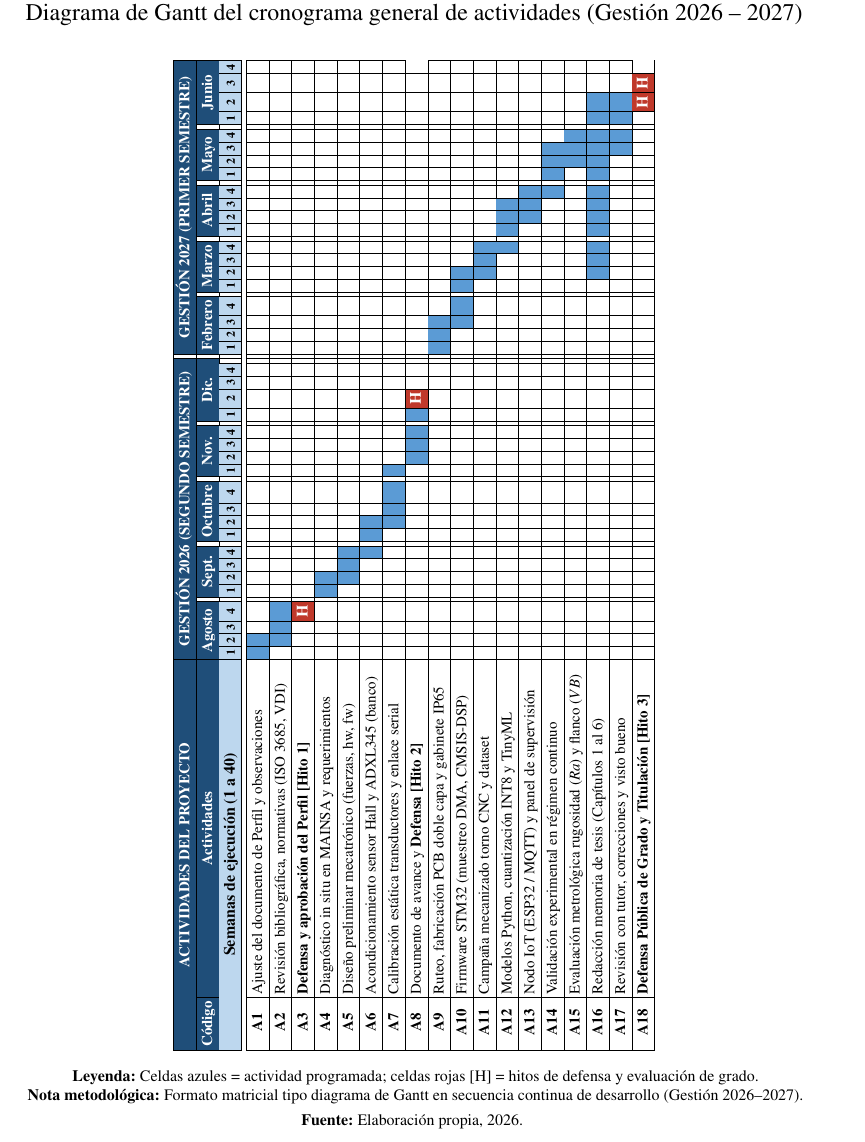
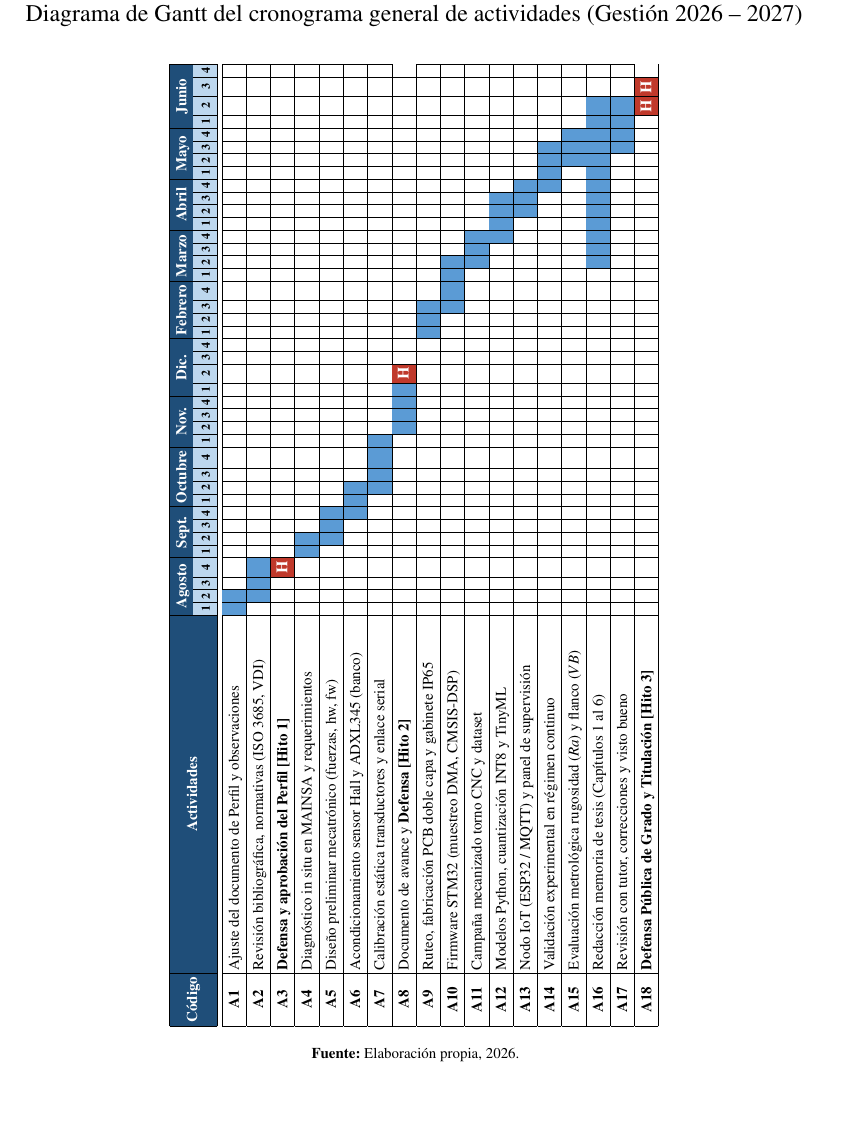
Before and after one commit to DaMStark/FORMATO_PROYECTO_DE_GRADO, a LaTeX document (FORMATOLATEX_DOC/1_Documento.tex, which reads FORMATOLATEX_DOC/11_Seccion_Cronograma.tex): part of page 55 of 60, cut so that both start at the same text, the shorter picture padded with empty space. Compiled offline with pdfLaTeX.

Commit message:
style(cronograma): simplificar cabecera sin jerarquias superiores, quitar separaciones dobles entre meses y dejar unicamente Fuente al pie

```diff
--- a/FORMATOLATEX_DOC/11_Seccion_Cronograma.tex
+++ b/FORMATOLATEX_DOC/11_Seccion_Cronograma.tex
@@ -11,41 +11,36 @@ En concordancia con el modelo metodológico de la asignatura y la normativa inst
 \centering
 \caption{Diagrama de Gantt del cronograma general de actividades (Gestión 2026 -- 2027)}
 \label{fig:cronograma_gantt_grafico}
-\vspace{0.2cm}
+\vspace{0.25cm}
 \definecolor{ghdr}{RGB}{31,78,121}
 \definecolor{gsub}{RGB}{189,215,238}
 \definecolor{gbar}{RGB}{91,155,213}
 \definecolor{ghito}{RGB}{192,57,43}
-\definecolor{gsep}{RGB}{236,240,241}
 \newcommand{\gb}{\cellcolor{gbar}}
 \newcommand{\gh}{\cellcolor{ghito}\textcolor{white}{\textbf{\scriptsize H}}}
 \setlength{\tabcolsep}{1.5pt}
-\renewcommand{\arraystretch}{1.22}
-\fontsize{7.5pt}{9pt}\selectfont
+\renewcommand{\arraystretch}{1.28}
+\fontsize{7.5pt}{9.2pt}\selectfont
 \rotatebox{90}{%
-\begin{tabular}{|C{0.75cm}|L{5.85cm}|*{4}{c|}|*{4}{c|}|*{4}{c|}|*{4}{c|}|*{4}{c|}||*{4}{c|}|*{4}{c|}|*{4}{c|}|*{4}{c|}|*{4}{c|}}
+\begin{tabular}{|C{0.8cm}|L{6.2cm}|*{40}{c|}}
 \hline
 \rowcolor{ghdr}
-\multicolumn{2}{|c|}{\textcolor{white}{\textbf{ACTIVIDADES DEL PROYECTO}}} &
-\multicolumn{20}{c||}{\textcolor{white}{\textbf{GESTIÓN 2026 (SEGUNDO SEMESTRE)}}} &
-\multicolumn{20}{c|}{\textcolor{white}{\textbf{GESTIÓN 2027 (PRIMER SEMESTRE)}}} \\
-\hline
-\rowcolor{ghdr}
-\multicolumn{1}{|c|}{\textcolor{white}{\textbf{Código}}} &
-\multicolumn{1}{c|}{\textcolor{white}{\textbf{Actividades}}} &
-\multicolumn{4}{c||}{\textcolor{white}{\textbf{Agosto}}} &
-\multicolumn{4}{c||}{\textcolor{white}{\textbf{Sept.}}} &
-\multicolumn{4}{c||}{\textcolor{white}{\textbf{Octubre}}} &
-\multicolumn{4}{c||}{\textcolor{white}{\textbf{Nov.}}} &
-\multicolumn{4}{c||}{\textcolor{white}{\textbf{Dic.}}} &
-\multicolumn{4}{c||}{\textcolor{white}{\textbf{Febrero}}} &
-\multicolumn{4}{c||}{\textcolor{white}{\textbf{Marzo}}} &
-\multicolumn{4}{c||}{\textcolor{white}{\textbf{Abril}}} &
-\multicolumn{4}{c||}{\textcolor{white}{\textbf{Mayo}}} &
+\multicolumn{1}{|c|}{} &
+\multicolumn{1}{c|}{} &
+\multicolumn{4}{c|}{\textcolor{white}{\textbf{Agosto}}} &
+\multicolumn{4}{c|}{\textcolor{white}{\textbf{Sept.}}} &
+\multicolumn{4}{c|}{\textcolor{white}{\textbf{Octubre}}} &
+\multicolumn{4}{c|}{\textcolor{white}{\textbf{Nov.}}} &
+\multicolumn{4}{c|}{\textcolor{white}{\textbf{Dic.}}} &
+\multicolumn{4}{c|}{\textcolor{white}{\textbf{Febrero}}} &
+\multicolumn{4}{c|}{\textcolor{white}{\textbf{Marzo}}} &
+\multicolumn{4}{c|}{\textcolor{white}{\textbf{Abril}}} &
+\multicolumn{4}{c|}{\textcolor{white}{\textbf{Mayo}}} &
 \multicolumn{4}{c|}{\textcolor{white}{\textbf{Junio}}} \\
-\hline
+\cline{3-42}
 \rowcolor{gsub}
-\multicolumn{2}{|c|}{\textcolor{black}{\textbf{\scriptsize Semanas de ejecución (1 a 40)}}} &
+\multicolumn{1}{|c|}{\cellcolor{ghdr}\multirow{-2}{*}{\textcolor{white}{\textbf{Código}}}} &
+\multicolumn{1}{c|}{\cellcolor{ghdr}\multirow{-2}{*}{\textcolor{white}{\textbf{Actividades}}}} &
 \textcolor{black}{\textbf{\tiny 1}} & \textcolor{black}{\textbf{\tiny 2}} & \textcolor{black}{\textbf{\tiny 3}} & \textcolor{black}{\textbf{\tiny 4}} &
 \textcolor{black}{\textbf{\tiny 1}} & \textcolor{black}{\textbf{\tiny 2}} & \textcolor{black}{\textbf{\tiny 3}} & \textcolor{black}{\textbf{\tiny 4}} &
 \textcolor{black}{\textbf{\tiny 1}} & \textcolor{black}{\textbf{\tiny 2}} & \textcolor{black}{\textbf{\tiny 3}} & \textcolor{black}{\textbf{\tiny 4}} &
@@ -95,13 +90,8 @@ En concordancia con el modelo metodológico de la asignatura y la normativa inst
 \textbf{A18} & \textbf{Defensa Pública de Grado y Titulación [Hito 3]} & & & & & & & & & & & & & & & & & & & & & & & & & & & & & & & & & & & & & & \gh & \gh \\ \hline
 \end{tabular}%
 }
-\par\vspace{0.22cm}
-{\scriptsize
-\noindent\textbf{Leyenda:} Celdas azules = actividad programada; celdas rojas [H] = hitos de defensa y evaluación de grado.\\
-\textbf{Nota metodológica:} Formato matricial tipo diagrama de Gantt en secuencia continua de desarrollo (Gestión 2026--2027).\\
-\par\vspace{0.12cm}
+\par\vspace{0.25cm}
 \centering{\textbf{Fuente:} Elaboración propia, 2026.}
-}
 \end{figure}
 
 \clearpage
```
